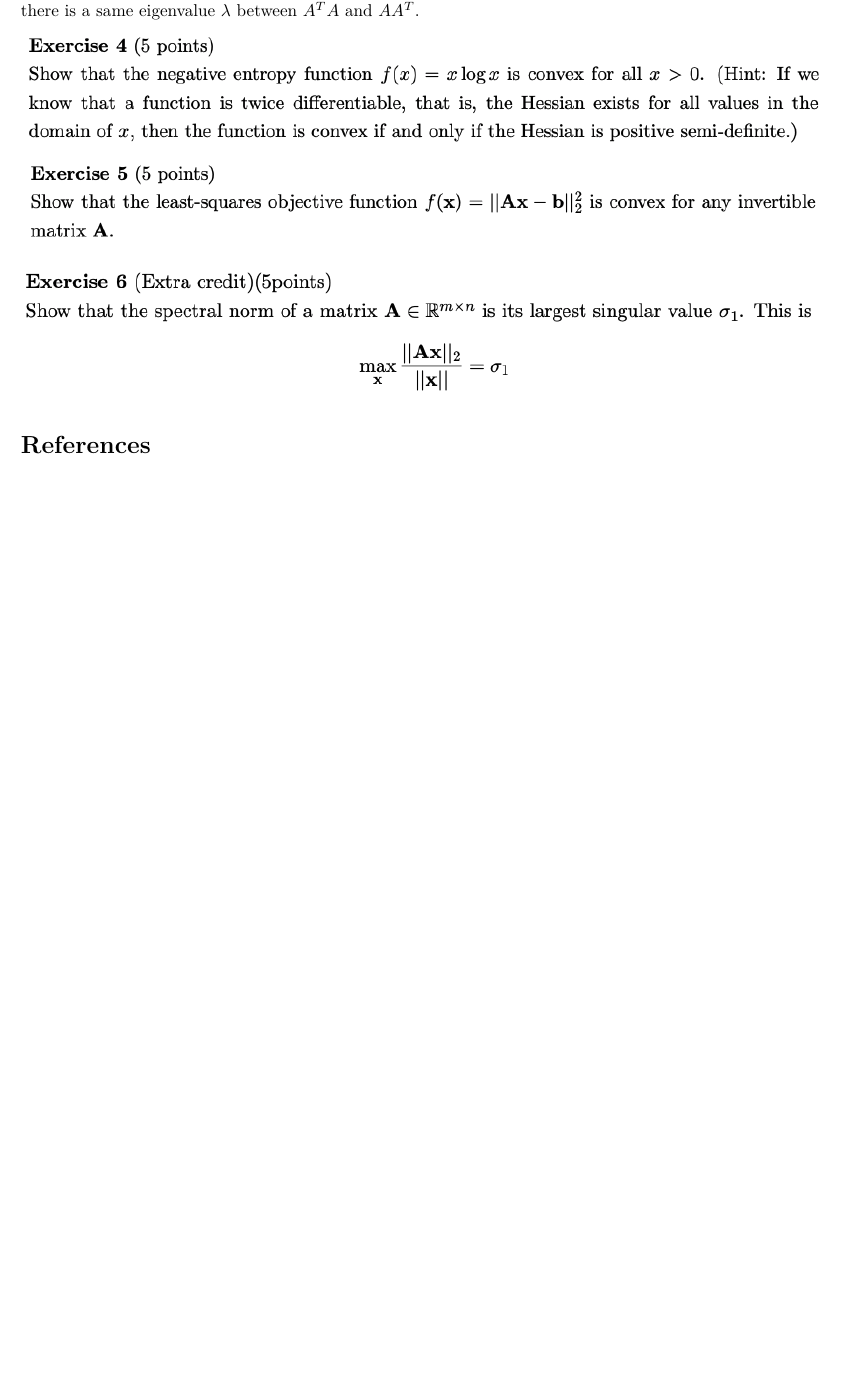
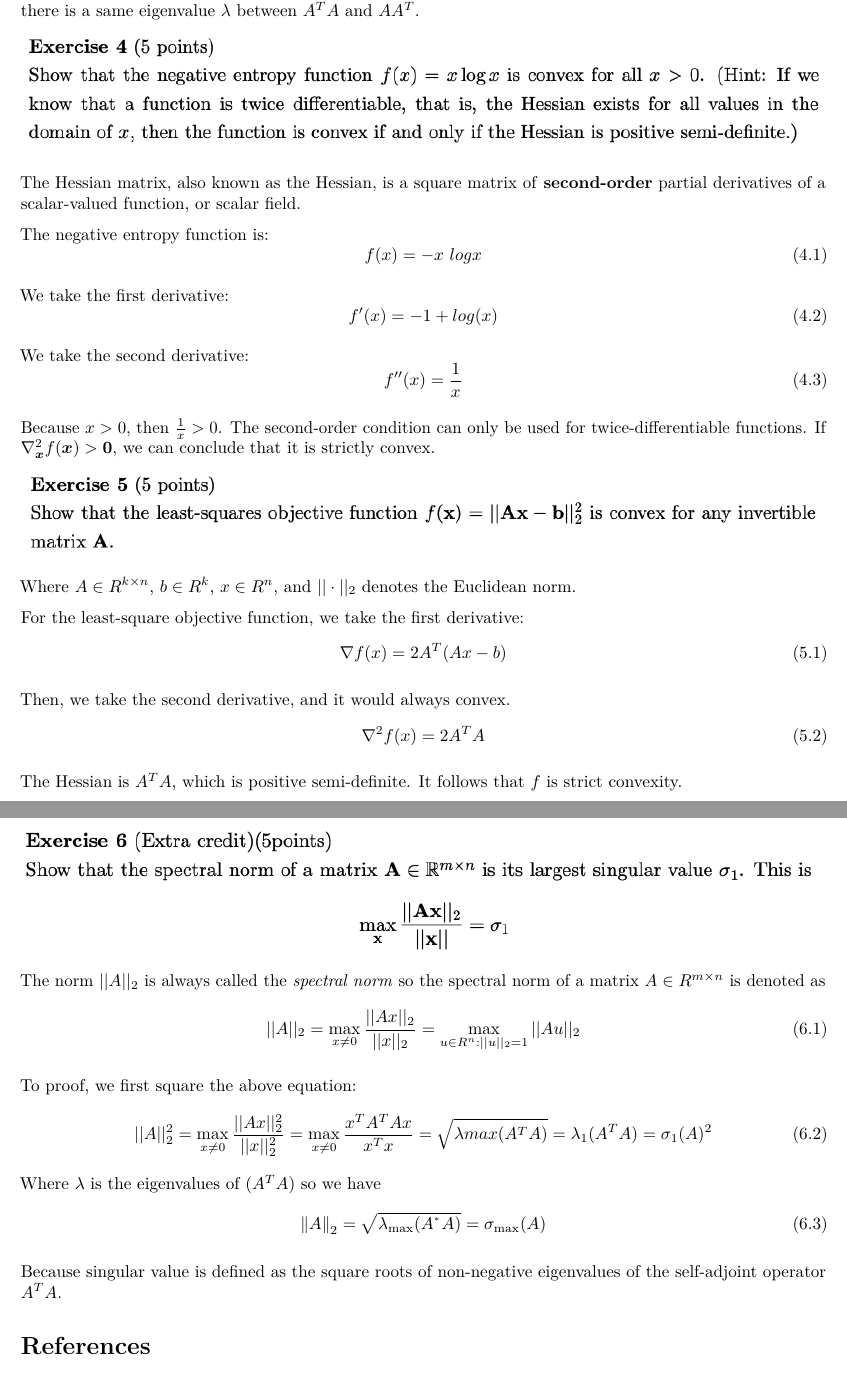
Before and after one commit to twyunting/DATA-642_Advanced_Machine_Learning, an R Markdown document (Assignments/hw1/Yunting_hw1.Rmd): part of page 2 of 2 before the commit and two parts of pages 2 and 3 of 3 after it, the two joined at a grey line, cut so that both start at the same text, the shorter picture padded with empty space. Rendered offline with R 4.5, knitr and Pandoc, then LaTeX, with nearby package versions.

Commit message:
HW!_submitted

````diff
--- a/Assignments/hw1/Yunting_hw1.Rmd
+++ b/Assignments/hw1/Yunting_hw1.Rmd
@@ -3,6 +3,7 @@ title: "Advanced Machine Learning - HW1"
 author: "Yunting Chiu"
 date: "`r format(Sys.time(), '%d %B, %Y')`"
 output: pdf_document
+urlcolor: blue
 ---
 
 ```{r setup, include=FALSE}
@@ -54,13 +63,70 @@ $$
 Because $A$ is a n-by-n matrix, $V$ is a non-zero n-by-1 vector so the result of $A*V$ is a n-by-1 value. In equation 3.2, $A^T A V$ is equal to $\lambda V$; In equation 3.3, $A A^T A V$ is equal to $\lambda A V$. Therefore, we can find out there is a same eigenvalue $\lambda$ between $A^T A$ and $A A^T$.
 
 
+![](pics/ex4.png)
 
-![](pics/ex4.png)
+The Hessian matrix, also known as the Hessian, is a square matrix of **second-order** partial derivatives of a scalar-valued function, or scalar field.
+
+The negative entropy function is:
+$$
+f(x) = -x\space\ log\space x\tag{4.1}
+$$
+
+We take the first derivative:
+$$
+f'(x) = -1 + log(x)\tag{4.2}
+$$
+
+We take the second derivative:
+$$
+f''(x) = \frac{1}{x}\tag{4.3}
+$$
+
+Because $x>0$, then $\frac{1}{x} > 0$. The second-order condition can only be used for twice-differentiable functions. If $\nabla_{\boldsymbol{x}}^2f(\boldsymbol{x})>\mathbf{0}$, we can conclude that it is strictly convex.
+
 ![](pics/ex5.png)
 
+Where $A \in R^{k \times n}$, $b \in R^{k}$, $x \in R^{n}$, and $||\cdot||_2$ denotes the Euclidean norm.
+
+For the least-square objective function, we take the first derivative:
+$$
+\nabla f(x) = 2A^{T}(Ax - b)\tag{5.1}
+$$
+
+Then, we take the second derivative, and it would always convex.
+$$
+\nabla^{2}f(x) = 2A^{T}A\tag{5.2}
+$$
+
+The Hessian is $A^TA$, which is positive semi-definite. It follows that $f$ is strict convexity.
+
 ![](pics/ex6.png)
+
+The norm $||A||_2$ is always called the *spectral norm* so the spectral norm of a matrix $A \in R^{m \times n}$ is denoted as
+$$
+||A||_2  =  \max\limits_{x \neq0} \frac{||Ax||_2}{||x||_2} = \max\limits_{u \in R^{n} : ||u||_2 = 1} ||Au||_2 \tag{6.1}
+$$
+
+
+To proof, we first square the above equation:
+$$
+||A||^2_2 = \max\limits_{x \neq0} \frac{||Ax||^2_2}{||x||^2_2} = \max\limits_{x \neq0} \frac{x^{T}A^{T}Ax}{x^{T}x} = \sqrt{\lambda max(A^{T} A)} = \lambda_1 (A^{T} A) = \sigma_1 (A)^2\tag{6.2}
+$$
+Where $\lambda$ is the eigenvalues of $(A^{T} A)$ so we have
+$$
+\left \| A \right \| _2=\sqrt{\lambda_{\text{max}}(A^{^*}A)}=\sigma_{\text{max}}(A)\tag{6.3}
+$$
+
+Because singular value is defined as the square roots of non-negative eigenvalues of the self-adjoint operator $A^{T} A$.
 
 # References
 - https://yutsumura.com/positive-definite-real-symmetric-matrix-and-its-eigenvalues/
 - https://lpsa.swarthmore.edu/MtrxVibe/EigMat/MatrixEigen.html
 - https://www.wikihow.com/Find-Eigenvalues-and-Eigenvectors
+- https://www.brainm.com/software/pubs/math/Rotation_matrix.pdf
+- https://math.stackexchange.com/questions/483339/proof-of-convexity-of-linear-least-squares
+- http://web.cs.ucla.edu/~patricia.xiao/files/ECE_236B_Course_Notes.pdf
+- https://www.cis.upenn.edu/~cis515/cis515-12-sl4.pdf
+- https://math.stackexchange.com/questions/586663/why-does-the-spectral-norm-equal-the-largest-singular-value
+- https://math.stackexchange.com/questions/586663/why-does-the-spectral-norm-equal-the-largest-singular-value
+- https://en.wikipedia.org/wiki/Singular_value
````
Also changed, not shown: Assignments/hw1/Yunting_hw1.pdf, Labs/02/Lab2_practice.html (added), Labs/02/Lab2_practice.pdf (added), Assignments/hw1/Yunting_hw1.Rmd (8 more changed lines), 3 other files.
